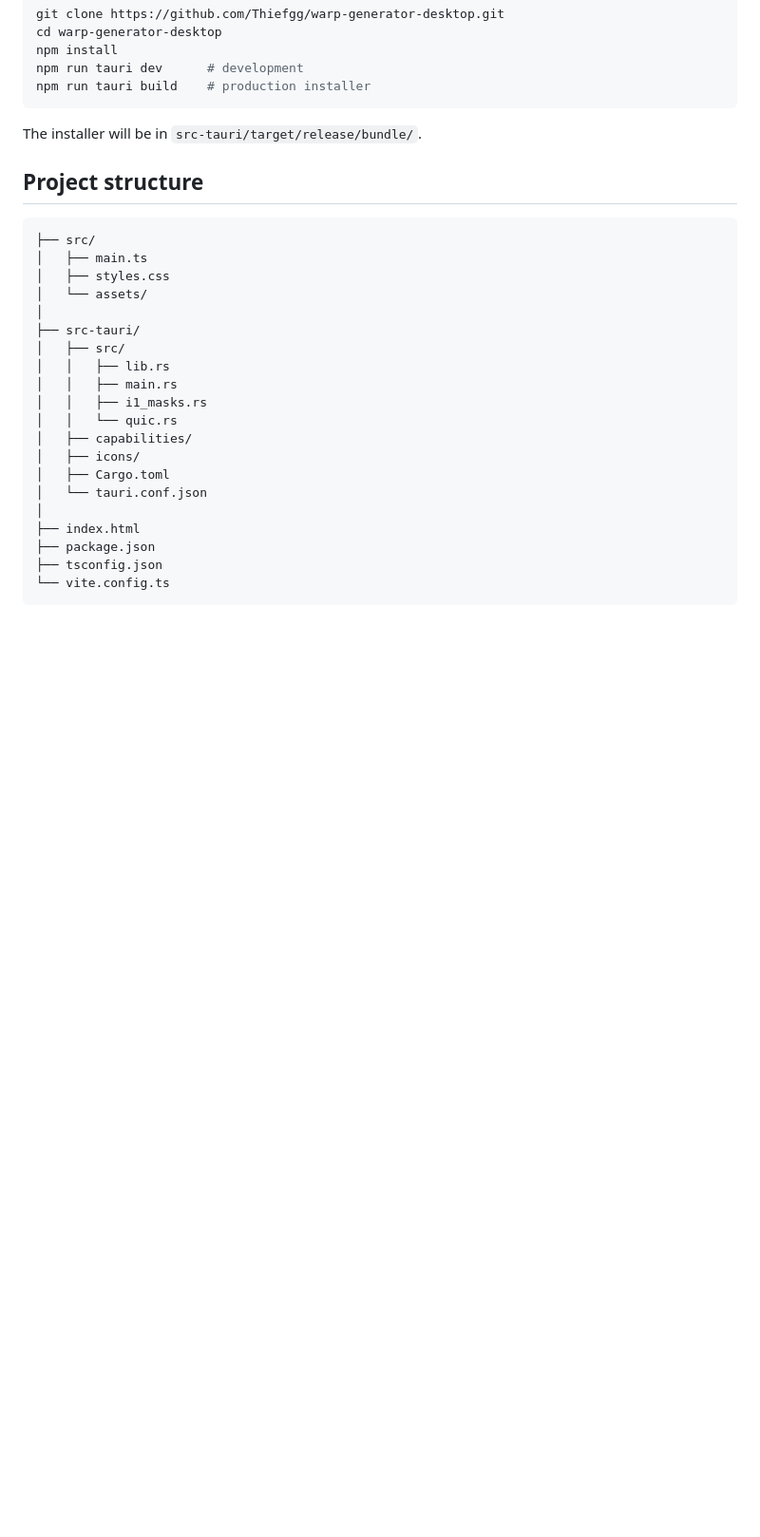
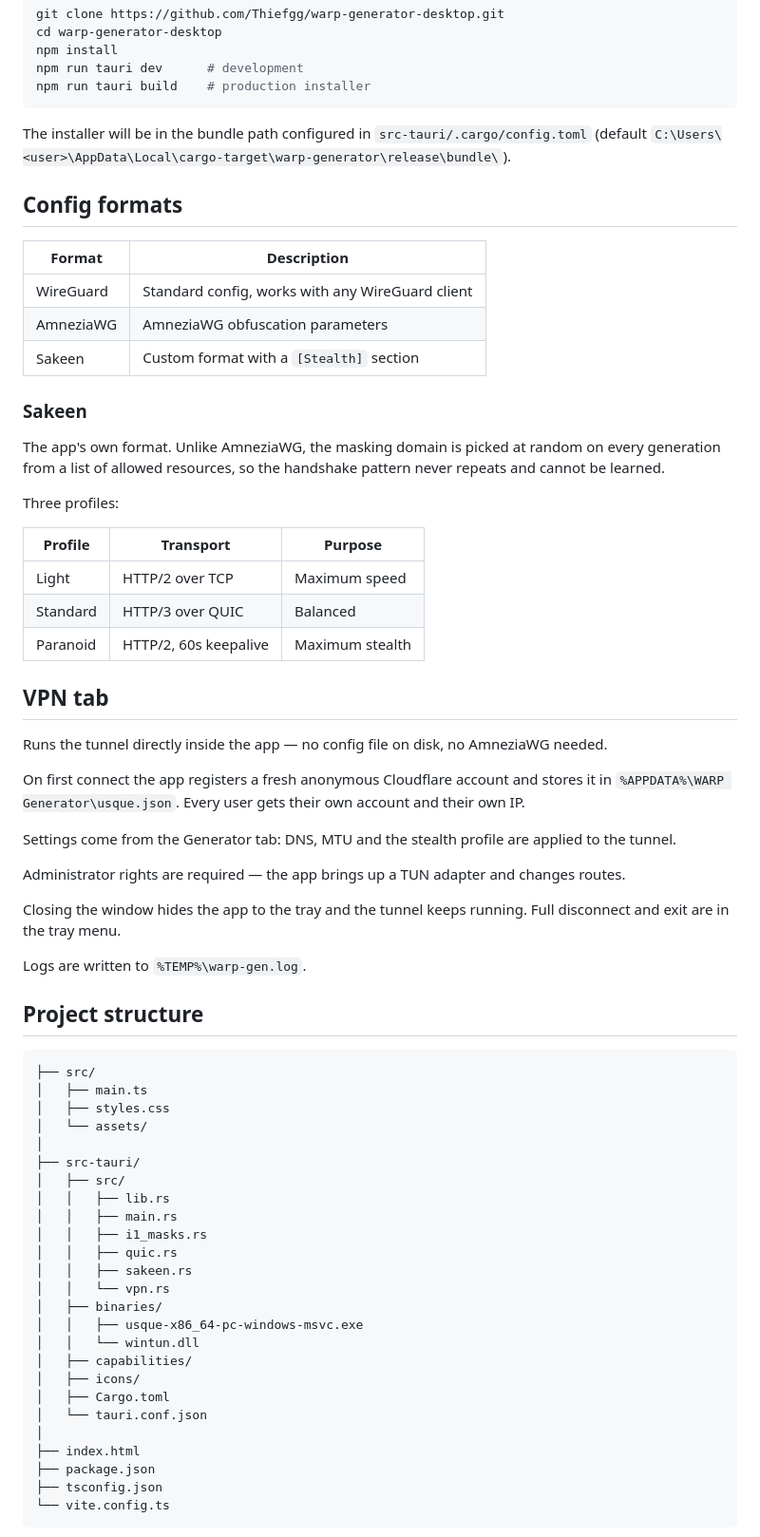
Before and after one commit to Thiefgg/warp-generator-desktop, a Markdown page: README.md, the part around the change. Shown at 95% size. Drawn GitHub-style; blank space fills up the shorter version.

````diff
--- a/README.md
+++ b/README.md
@@ -60,7 +60,41 @@ npm run tauri dev      # development
 npm run tauri build    # production installer
 ```
 
-The installer will be in `src-tauri/target/release/bundle/`.
+The installer will be in the bundle path configured in `src-tauri/.cargo/config.toml` (default `C:\Users\<user>\AppData\Local\cargo-target\warp-generator\release\bundle\`).
+
+## Config formats
+
+| Format | Description |
+| --- | --- |
+| WireGuard | Standard config, works with any WireGuard client |
+| AmneziaWG | AmneziaWG obfuscation parameters |
+| Sakeen | Custom format with a `[Stealth]` section |
+
+### Sakeen
+
+The app's own format. Unlike AmneziaWG, the masking domain is picked at random on every generation from a list of allowed resources, so the handshake pattern never repeats and cannot be learned.
+
+Three profiles:
+
+| Profile | Transport | Purpose |
+| --- | --- | --- |
+| Light | HTTP/2 over TCP | Maximum speed |
+| Standard | HTTP/3 over QUIC | Balanced |
+| Paranoid | HTTP/2, 60s keepalive | Maximum stealth |
+
+## VPN tab
+
+Runs the tunnel directly inside the app — no config file on disk, no AmneziaWG needed.
+
+On first connect the app registers a fresh anonymous Cloudflare account and stores it in `%APPDATA%\WARP Generator\usque.json`. Every user gets their own account and their own IP.
+
+Settings come from the Generator tab: DNS, MTU and the stealth profile are applied to the tunnel.
+
+Administrator rights are required — the app brings up a TUN adapter and changes routes.
+
+Closing the window hides the app to the tray and the tunnel keeps running. Full disconnect and exit are in the tray menu.
+
+Logs are written to `%TEMP%\warp-gen.log`.
 
 ## Project structure
 
@@ -75,7 +109,12 @@ The installer will be in `src-tauri/target/release/bundle/`.
 │   │   ├── lib.rs
 │   │   ├── main.rs
 │   │   ├── i1_masks.rs
-│   │   └── quic.rs
+│   │   ├── quic.rs
+│   │   ├── sakeen.rs
+│   │   └── vpn.rs
+│   ├── binaries/
+│   │   ├── usque-x86_64-pc-windows-msvc.exe
+│   │   └── wintun.dll
 │   ├── capabilities/
 │   ├── icons/
 │   ├── Cargo.toml
````
Also changed, not shown: README_ru.md (+41 -2 lines).
